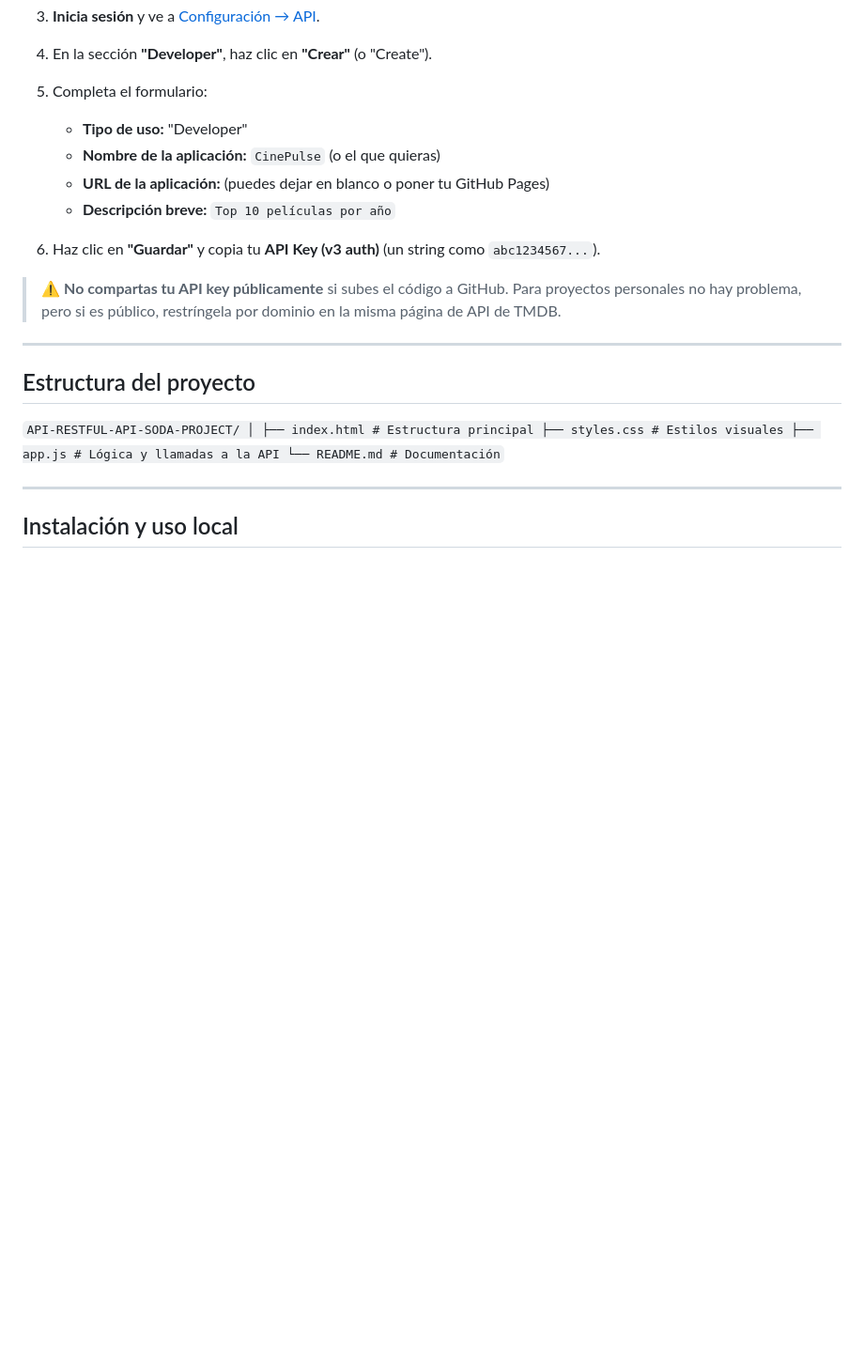
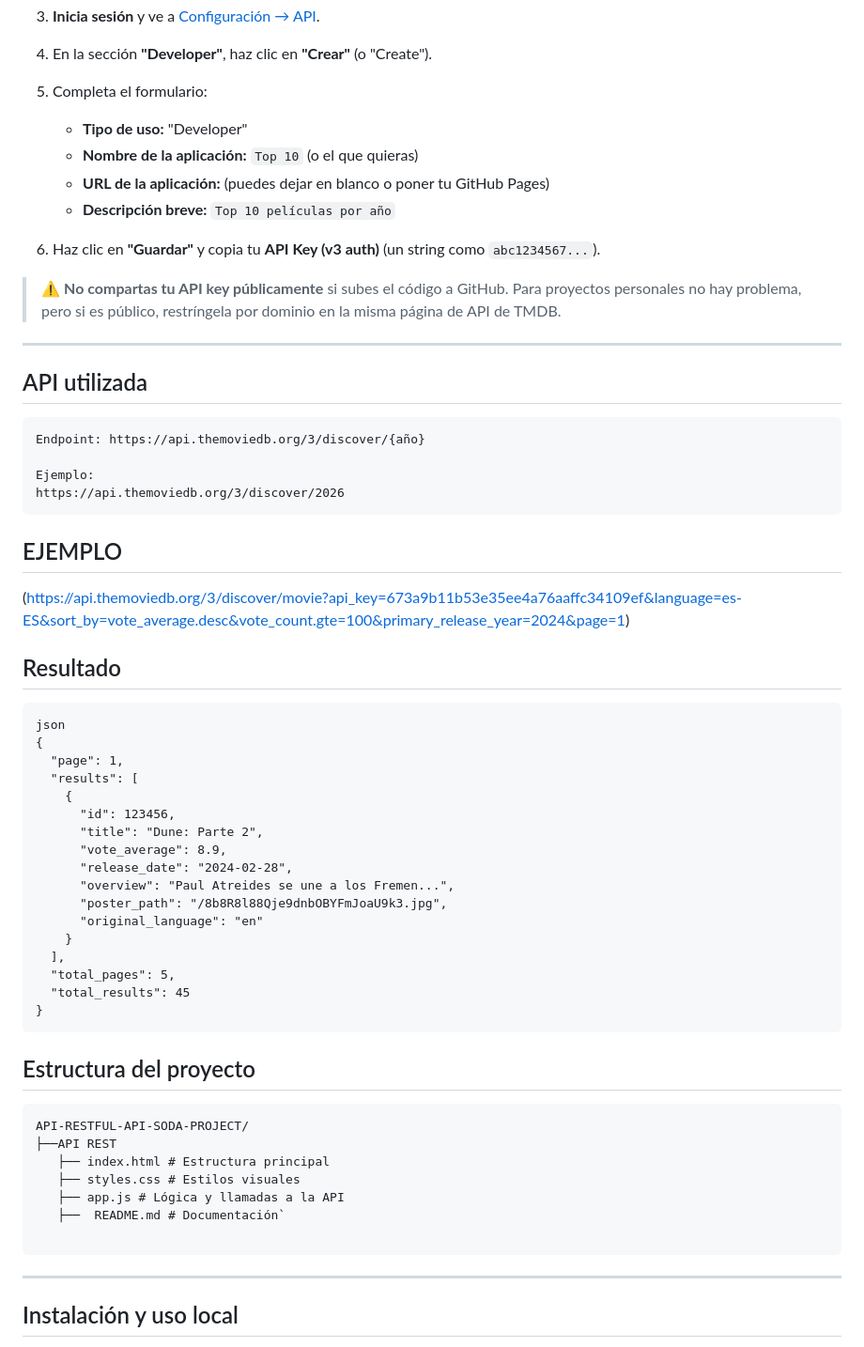
Before and after one commit to Diegobh08/API-RESTFUL-API-SODA-PROJECT, a Markdown page: API REST/README.md, the part around one of its changes. Shown at 94% size. Drawn GitHub-style; blank space fills up the shorter version.

Commit message:
Revise app name and document API usage
Updated application name and added API usage details.

````diff
--- a/API REST/README.md
+++ b/API REST/README.md
@@ -43,7 +43,7 @@ Este proyecto requiere una **clave de API gratuita** de TMDB. Sigue estos pasos:
 4. En la sección **"Developer"**, haz clic en **"Crear"** (o "Create").
 5. Completa el formulario:
    - **Tipo de uso:** "Developer"
-   - **Nombre de la aplicación:** `CinePulse` (o el que quieras)
+   - **Nombre de la aplicación:** `Top 10` (o el que quieras)
    - **URL de la aplicación:** (puedes dejar en blanco o poner tu GitHub Pages)
    - **Descripción breve:** `Top 10 películas por año`
 
@@ -55,15 +55,50 @@ Este proyecto requiere una **clave de API gratuita** de TMDB. Sigue estos pasos:
 
 ---
 
+## API utilizada
+```
+Endpoint: https://api.themoviedb.org/3/discover/{año}
+
+Ejemplo:
+https://api.themoviedb.org/3/discover/2026
+```
+
+## EJEMPLO
+
+(https://api.themoviedb.org/3/discover/movie?api_key=673a9b11b53e35ee4a76aaffc34109ef&language=es-ES&sort_by=vote_average.desc&vote_count.gte=100&primary_release_year=2024&page=1)
+
+## Resultado
+```
+json
+{
+  "page": 1,
+  "results": [
+    {
+      "id": 123456,
+      "title": "Dune: Parte 2",
+      "vote_average": 8.9,
+      "release_date": "2024-02-28",
+      "overview": "Paul Atreides se une a los Fremen...",
+      "poster_path": "/8b8R8l88Qje9dnbOBYFmJoaU9k3.jpg",
+      "original_language": "en"
+    }
+  ],
+  "total_pages": 5,
+  "total_results": 45
+}
+```
+
 ## Estructura del proyecto
 
-`API-RESTFUL-API-SODA-PROJECT/
-│
-├── index.html # Estructura principal
-├── styles.css # Estilos visuales
-├── app.js # Lógica y llamadas a la API
-└── README.md # Documentación`
+```
+API-RESTFUL-API-SODA-PROJECT/
+├──API REST
+   ├── index.html # Estructura principal
+   ├── styles.css # Estilos visuales
+   ├── app.js # Lógica y llamadas a la API
+   ├──  README.md # Documentación`
 
+```
 ---
 
 ##  Instalación y uso local
````
Also changed, not shown: other parts of API REST/README.md (+4 -0 lines).
